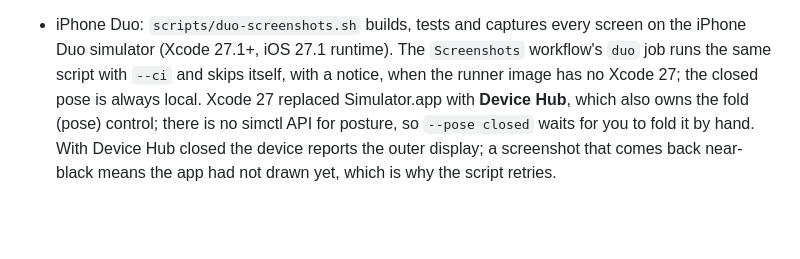
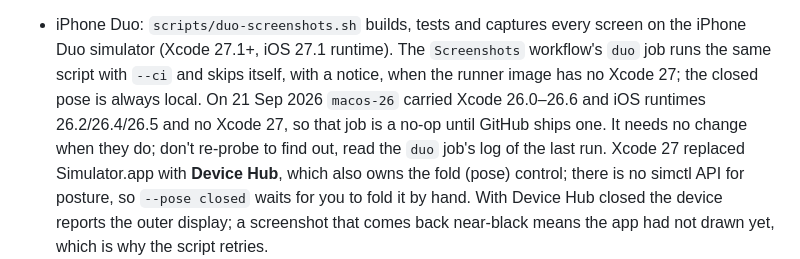
Before and after one commit to nickstrom5/goodwalk, a Markdown page: CLAUDE.md, the part around the change. Rendered like a GitHub page; blank space fills up the shorter version.

Commit message:
Record what macos-26 actually carries, so nobody re-probes for it
The duo job's first run answered a question the PR that added it could
only guess at: the runner image has Xcode 26.0 through 26.6 and iOS
runtimes 26.2/26.4/26.5, and no Xcode 27 at all. So the job is a no-op
for now, which is what it was built to be, and the Duo shots stay a
local run until GitHub ships a 27.

Co-Authored-By: Claude Opus 5 <noreply@anthropic.com>
Claude-Session: https://claude.ai/code/session_01W1cPrsuSjG4ksPGREcMzzu

```diff
--- a/CLAUDE.md
+++ b/CLAUDE.md
@@ -91,7 +91,10 @@ iOS app (SwiftUI, iOS 17+). Read `README.md` and `playbook/01-strategy.md` first
 
 - iPhone Duo: `scripts/duo-screenshots.sh` builds, tests and captures every screen on the iPhone Duo simulator
   (Xcode 27.1+, iOS 27.1 runtime). The `Screenshots` workflow's `duo` job runs the same script with `--ci`
-  and skips itself, with a notice, when the runner image has no Xcode 27; the closed pose is always local. Xcode 27 replaced Simulator.app with **Device Hub**, which also owns the fold
+  and skips itself, with a notice, when the runner image has no Xcode 27; the closed pose is always local.
+  On 21 Sep 2026 `macos-26` carried Xcode 26.0–26.6 and iOS runtimes 26.2/26.4/26.5 and no Xcode 27, so
+  that job is a no-op until GitHub ships one. It needs no change when they do; don't re-probe to find out,
+  read the `duo` job's log of the last run. Xcode 27 replaced Simulator.app with **Device Hub**, which also owns the fold
   (pose) control; there is no simctl API for posture, so `--pose closed` waits for you to fold it by hand. With
   Device Hub closed the device reports the outer display; a screenshot that comes back near-black means the app
   had not drawn yet, which is why the script retries.
```
